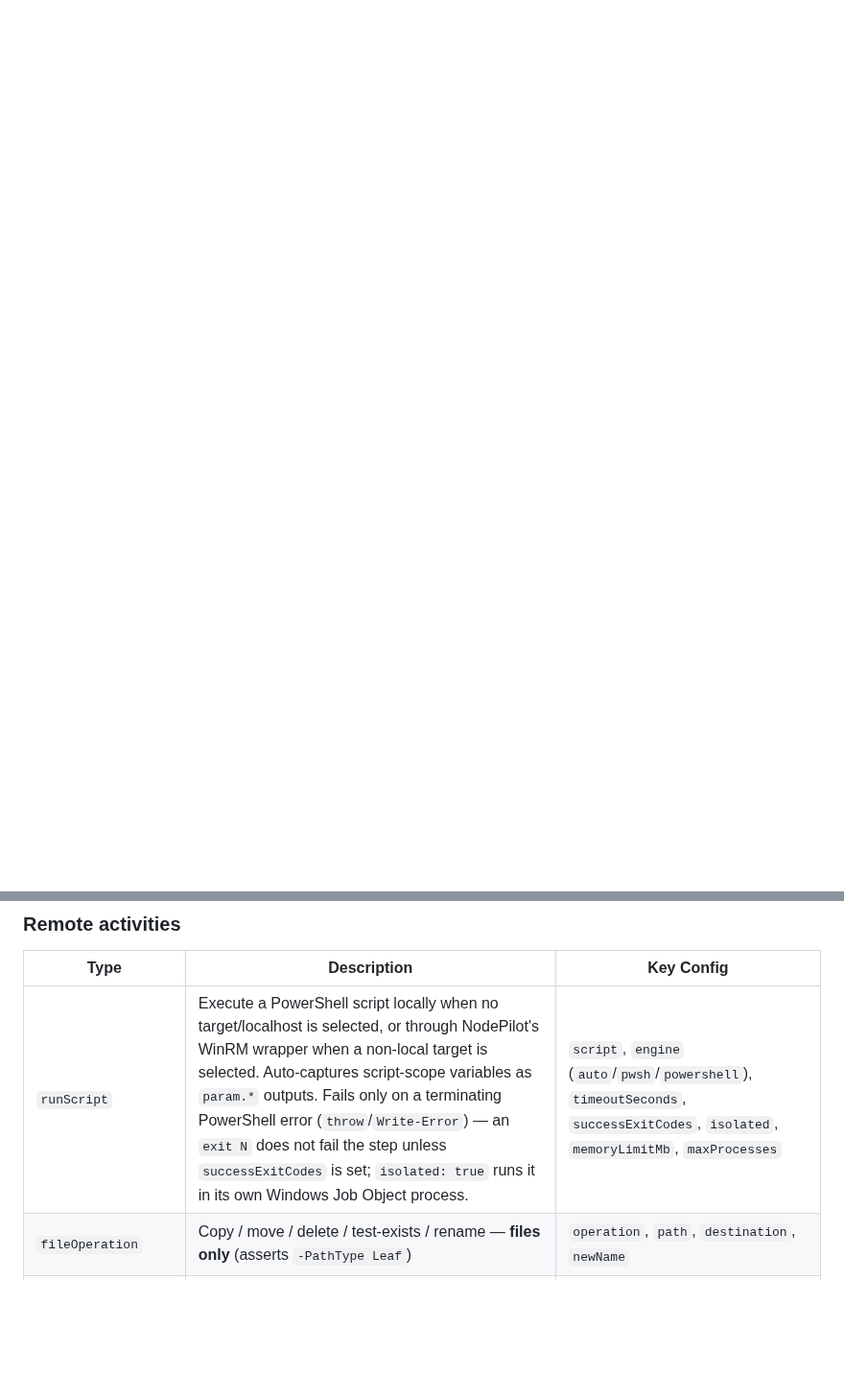
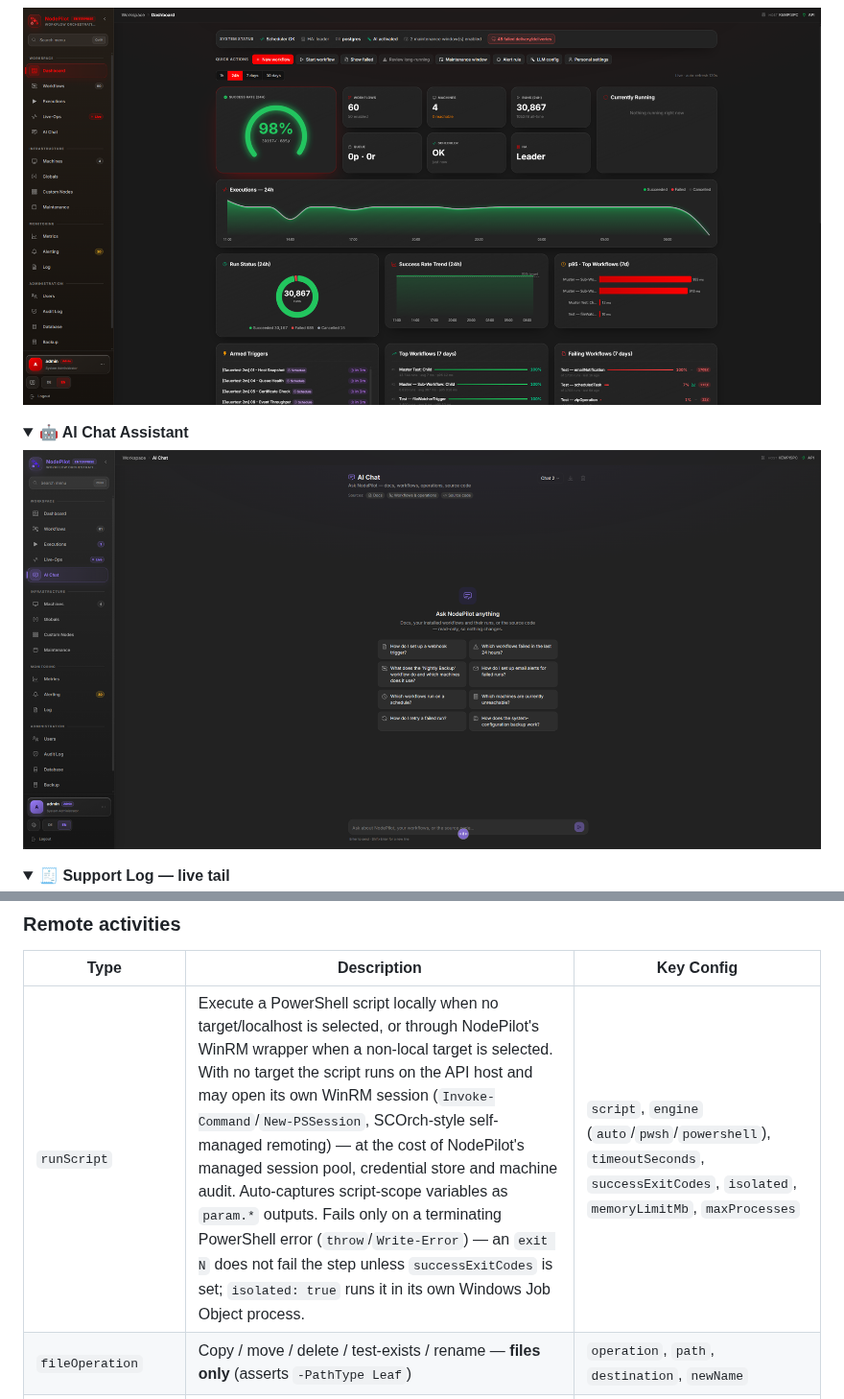
Before and after one commit to Sev7eNup/NodePilot, a Markdown page: README.md, 2 parts joined by grey strips. Shown at 96% size. Rendered like a GitHub page; pictures changed too: docs/images/aichatdark.png (added), docs/images/dashboarddark.png (added); folded sections open; blank space fills up the shorter version.

```diff
--- a/README.md
+++ b/README.md
@@ -17,0 +33,14 @@ Design, schedule, debug, and observe multi-step automation in your browser. Run
+![Dashboard](docs/images/dashboarddark.png)
+
+</details>
+
+<details>
+<summary><b>🤖 AI Chat Assistant</b></summary>
+
+![AI Chat assistant](docs/images/aichatdark.png)
+
+</details>
+
+<details>
+<summary><b>🧾 Support Log — live tail</b></summary>
+
@@ -487,7 +519,7 @@ NodePilot ships **27 built-in activities** in two scopes — *Remote* (executed
 
 | Type | Description | Key Config |
 |---|---|---|
-| `runScript` | Execute a PowerShell script locally when no target/localhost is selected, or through NodePilot's WinRM wrapper when a non-local target is selected. Auto-captures script-scope variables as `param.*` outputs. Fails only on a terminating PowerShell error (`throw`/`Write-Error`) — an `exit N` does not fail the step unless `successExitCodes` is set; `isolated: true` runs it in its own Windows Job Object process. | `script`, `engine` (`auto`/`pwsh`/`powershell`), `timeoutSeconds`, `successExitCodes`, `isolated`, `memoryLimitMb`, `maxProcesses` |
+| `runScript` | Execute a PowerShell script locally when no target/localhost is selected, or through NodePilot's WinRM wrapper when a non-local target is selected. With no target the script runs on the API host and may open its own WinRM session (`Invoke-Command`/`New-PSSession`, SCOrch-style self-managed remoting) — at the cost of NodePilot's managed session pool, credential store and machine audit. Auto-captures script-scope variables as `param.*` outputs. Fails only on a terminating PowerShell error (`throw`/`Write-Error`) — an `exit N` does not fail the step unless `successExitCodes` is set; `isolated: true` runs it in its own Windows Job Object process. | `script`, `engine` (`auto`/`pwsh`/`powershell`), `timeoutSeconds`, `successExitCodes`, `isolated`, `memoryLimitMb`, `maxProcesses` |
 | `fileOperation` | Copy / move / delete / test-exists / rename — **files only** (asserts `-PathType Leaf`) | `operation`, `path`, `destination`, `newName` |
 | `folderOperation` | Copy / move / delete / test-exists / list / create / rename — **folders only** (asserts `-PathType Container`) | `operation`, `path`, `destination`, `newName` |
 | `textFileEdit` | Line-oriented text edit — append / prepend / insert / delete / replace / replaceLine — BOM-aware encoding, atomic write, optional backup, dry-run | `operation`, `path`, `content`, `matchPattern`, `replace`, `lineNumber` |
```
Also changed, not shown: other parts of README.md (+18 -0 lines), docs/images/designerdark.png (added), docs/images/loglight.png (added), 5 other files.
